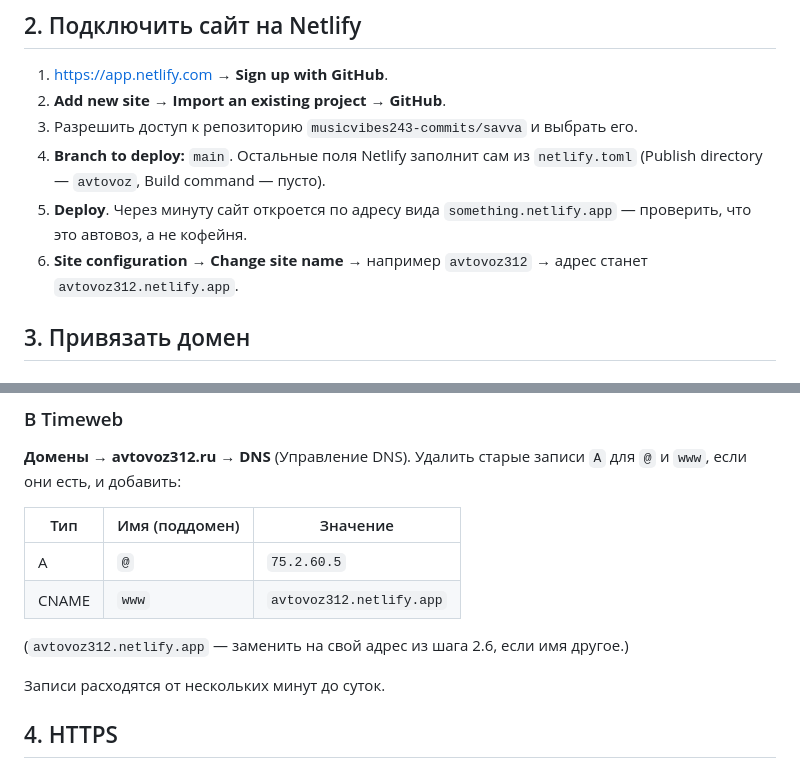
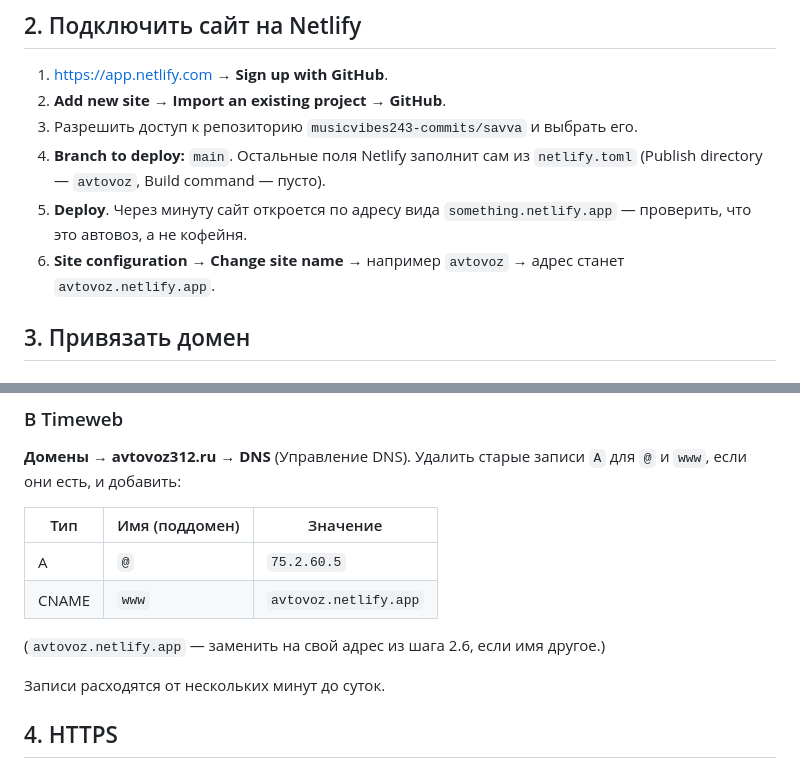
Before and after one commit to musicvibes243-commits/savva, a Markdown page: DEPLOY-AVTOVOZ.md, 2 parts joined by grey strips. Rendered like a GitHub page.

Commit message:
DEPLOY-AVTOVOZ: фактическое имя проекта на Netlify (avtovoz.netlify.app)
Co-Authored-By: Claude Opus 5.5 <noreply@anthropic.com>
Claude-Session: https://claude.ai/code/session_01Lxu3jM29tMp7oU8YcnpjJD

```diff
--- a/DEPLOY-AVTOVOZ.md
+++ b/DEPLOY-AVTOVOZ.md
@@ -18,8 +18,8 @@
    `netlify.toml` (Publish directory — `avtovoz`, Build command — пусто).
 5. **Deploy**. Через минуту сайт откроется по адресу вида
    `something.netlify.app` — проверить, что это автовоз, а не кофейня.
-6. **Site configuration → Change site name** → например `avtovoz312`
-   → адрес станет `avtovoz312.netlify.app`.
+6. **Site configuration → Change site name** → например `avtovoz`
+   → адрес станет `avtovoz.netlify.app`.
 
 ## 3. Привязать домен
 
@@ -34,9 +34,9 @@ Netlify предложит добавить и `www.avtovoz312.ru` — согл
 | Тип   | Имя (поддомен) | Значение                  |
 |-------|----------------|---------------------------|
 | A     | `@`            | `75.2.60.5`               |
-| CNAME | `www`          | `avtovoz312.netlify.app`  |
+| CNAME | `www`          | `avtovoz.netlify.app`  |
 
-(`avtovoz312.netlify.app` — заменить на свой адрес из шага 2.6, если имя другое.)
+(`avtovoz.netlify.app` — заменить на свой адрес из шага 2.6, если имя другое.)
 
 Записи расходятся от нескольких минут до суток.
 
```
